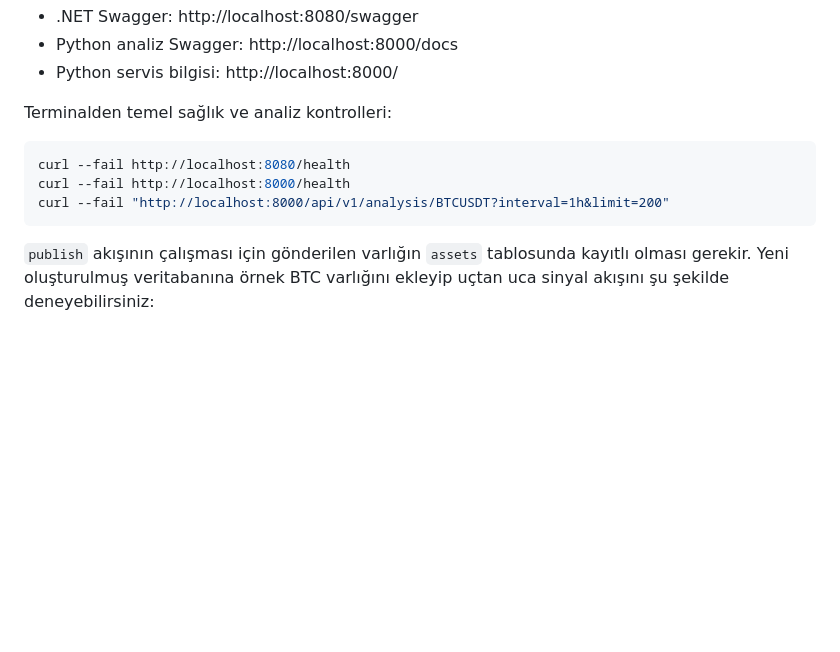
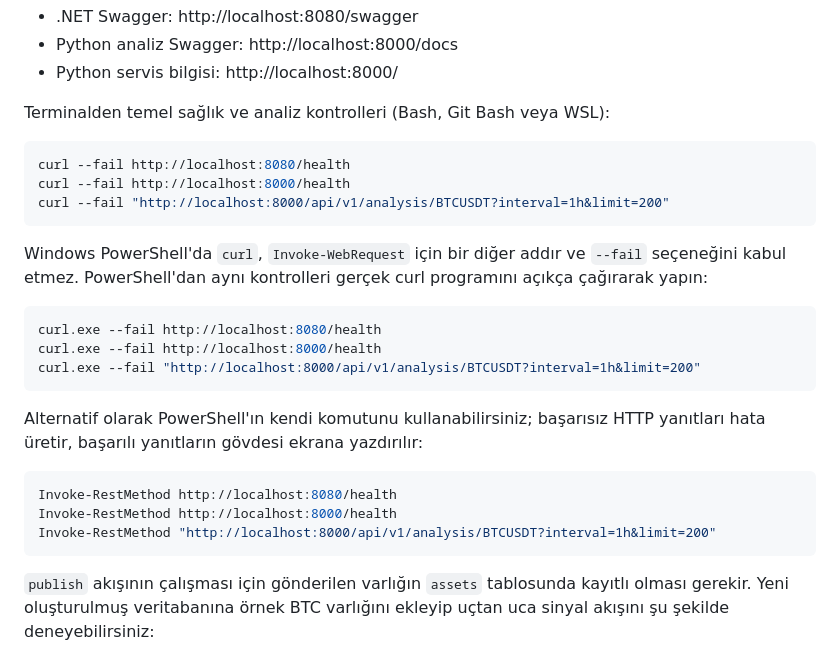
Before and after one commit to metinmertyldrm/Hustle, a Markdown page: README.md, the part around the change. Rendered like a GitHub page; blank space fills up the shorter version.

Commit message:
Document PowerShell health check commands

````diff
--- a/README.md
+++ b/README.md
@@ -53,12 +53,31 @@ açabilirsiniz:
 - Python analiz Swagger: http://localhost:8000/docs
 - Python servis bilgisi: http://localhost:8000/
 
-Terminalden temel sağlık ve analiz kontrolleri:
+Terminalden temel sağlık ve analiz kontrolleri (Bash, Git Bash veya WSL):
 
 ```bash
 curl --fail http://localhost:8080/health
 curl --fail http://localhost:8000/health
 curl --fail "http://localhost:8000/api/v1/analysis/BTCUSDT?interval=1h&limit=200"
+```
+
+Windows PowerShell'da `curl`, `Invoke-WebRequest` için bir diğer addır ve
+`--fail` seçeneğini kabul etmez. PowerShell'dan aynı kontrolleri gerçek curl
+programını açıkça çağırarak yapın:
+
+```powershell
+curl.exe --fail http://localhost:8080/health
+curl.exe --fail http://localhost:8000/health
+curl.exe --fail "http://localhost:8000/api/v1/analysis/BTCUSDT?interval=1h&limit=200"
+```
+
+Alternatif olarak PowerShell'ın kendi komutunu kullanabilirsiniz; başarısız HTTP
+yanıtları hata üretir, başarılı yanıtların gövdesi ekrana yazdırılır:
+
+```powershell
+Invoke-RestMethod http://localhost:8080/health
+Invoke-RestMethod http://localhost:8000/health
+Invoke-RestMethod "http://localhost:8000/api/v1/analysis/BTCUSDT?interval=1h&limit=200"
 ```
 
 `publish` akışının çalışması için gönderilen varlığın `assets` tablosunda kayıtlı
````
